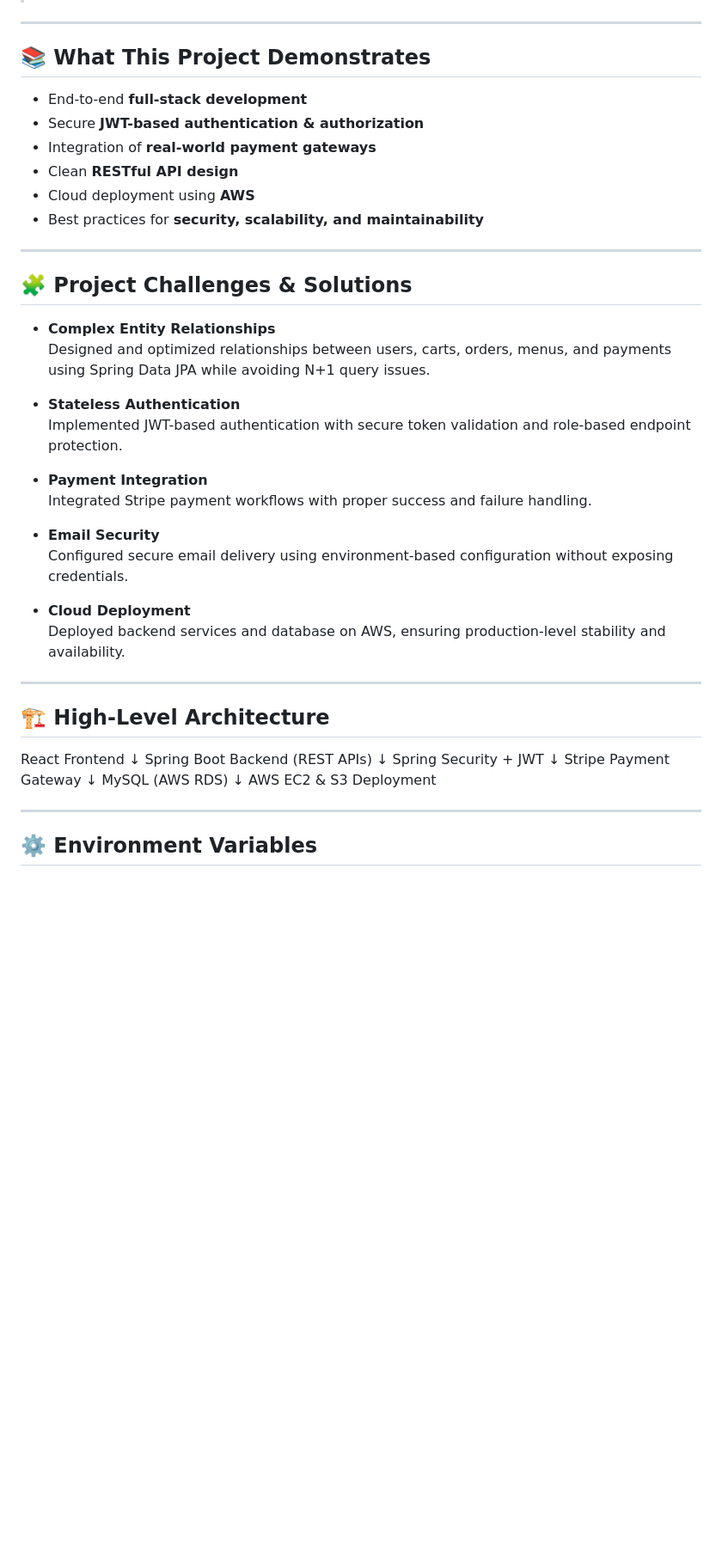
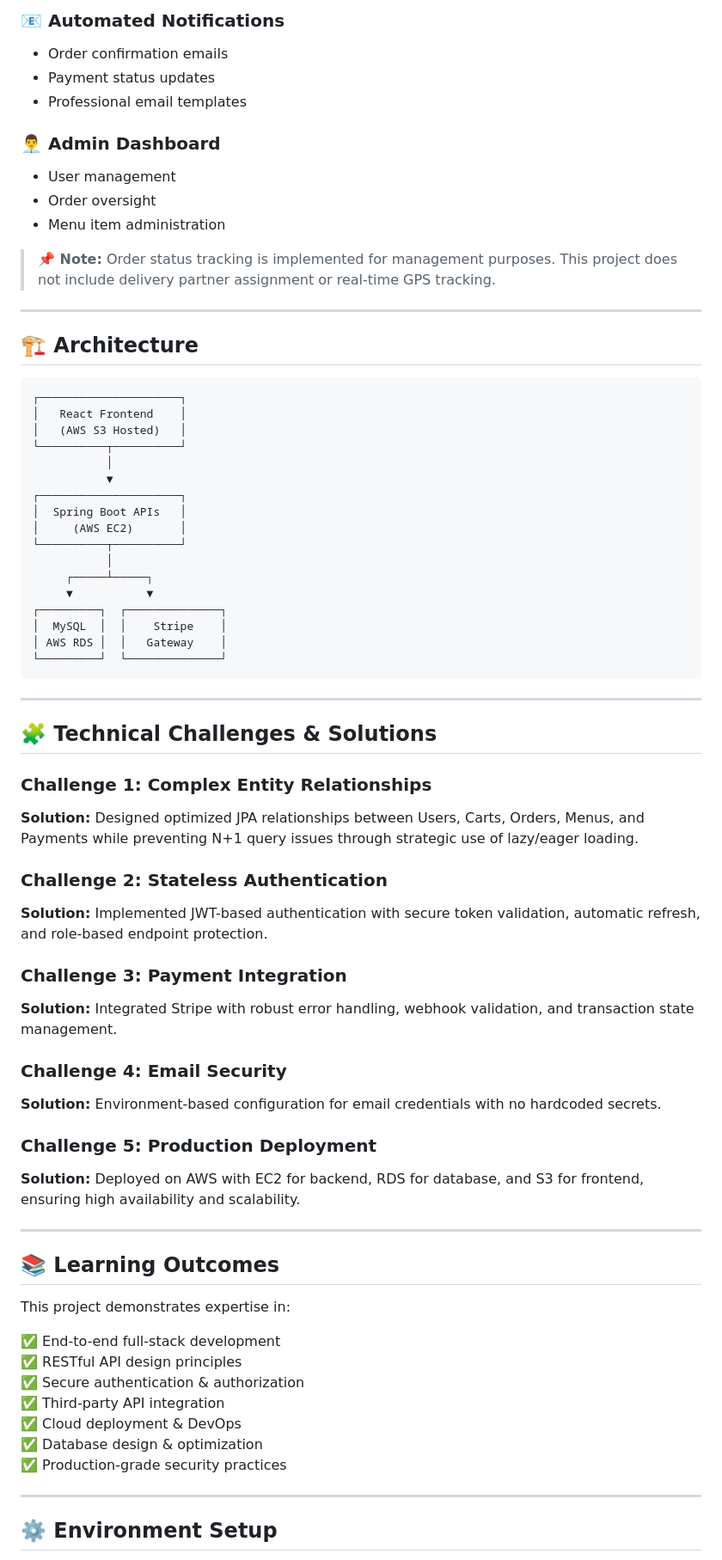
Before and after one commit to malikhub123/FoodieHub, a Markdown page: README.md, the part around one of its changes. Shown at 86% size. Rendered like a GitHub page; blank space fills up the shorter version.

````diff
--- a/README.md
+++ b/README.md
@@ -52,52 +71,73 @@ http://foodie-hub.s3-website.ap-south-1.amazonaws.com/
+### 📧 Automated Notifications
+- Order confirmation emails
+- Payment status updates
+- Professional email templates
+
+### 👨‍💼 Admin Dashboard
+- User management
+- Order oversight
+- Menu item administration
+
+> **📌 Note:** Order status tracking is implemented for management purposes. This project does not include delivery partner assignment or real-time GPS tracking.
 
 ---
 
-## 📚 What This Project Demonstrates
+## 🏗️ Architecture
 
-- End-to-end **full-stack development**
-- Secure **JWT-based authentication & authorization**
-- Integration of **real-world payment gateways**
-- Clean **RESTful API design**
-- Cloud deployment using **AWS**
-- Best practices for **security, scalability, and maintainability**
+```
+┌─────────────────────┐
+│   React Frontend    │
+│   (AWS S3 Hosted)   │
+└──────────┬──────────┘
+           │
+           ▼
+┌─────────────────────┐
+│  Spring Boot APIs   │
+│     (AWS EC2)       │
+└──────────┬──────────┘
+           │
+     ┌─────┴─────┐
+     ▼           ▼
+┌─────────┐  ┌──────────────┐
+│  MySQL  │  │    Stripe    │
+│ AWS RDS │  │   Gateway    │
+└─────────┘  └──────────────┘
+```
 
 ---
 
-## 🧩 Project Challenges & Solutions
+## 🧩 Technical Challenges & Solutions
 
-- **Complex Entity Relationships**
-  Designed and optimized relationships between users, carts, orders, menus, and payments using Spring Data JPA while avoiding N+1 query issues.
+### Challenge 1: Complex Entity Relationships
+**Solution:** Designed optimized JPA relationships between Users, Carts, Orders, Menus, and Payments while preventing N+1 query issues through strategic use of lazy/eager loading.
 
-- **Stateless Authentication**
-  Implemented JWT-based authentication with secure token validation and role-based endpoint protection.
+### Challenge 2: Stateless Authentication
+**Solution:** Implemented JWT-based authentication with secure token validation, automatic refresh, and role-based endpoint protection.
 
-- **Payment Integration**
-  Integrated Stripe payment workflows with proper success and failure handling.
+### Challenge 3: Payment Integration
+**Solution:** Integrated Stripe with robust error handling, webhook validation, and transaction state management.
 
-- **Email Security**
-  Configured secure email delivery using environment-based configuration without exposing credentials.
+### Challenge 4: Email Security
+**Solution:** Environment-based configuration for email credentials with no hardcoded secrets.
 
-- **Cloud Deployment**
-  Deployed backend services and database on AWS, ensuring production-level stability and availability.
+### Challenge 5: Production Deployment
+**Solution:** Deployed on AWS with EC2 for backend, RDS for database, and S3 for frontend, ensuring high availability and scalability.
 
 ---
 
-## 🏗️ High-Level Architecture
+## 📚 Learning Outcomes
 
-React Frontend
-↓
-Spring Boot Backend (REST APIs)
-↓
-Spring Security + JWT
-↓
-Stripe Payment Gateway
-↓
-MySQL (AWS RDS)
-↓
-AWS EC2 & S3 Deployment
+This project demonstrates expertise in:
 
+✅ End-to-end full-stack development
+✅ RESTful API design principles
+✅ Secure authentication & authorization
+✅ Third-party API integration
+✅ Cloud deployment & DevOps
+✅ Database design & optimization
+✅ Production-grade security practices
 
 ---
 
-## ⚙️ Environment Variables
+## ⚙️ Environment Setup
 
````
Also changed, not shown: other parts of README.md (+156 -64 lines).
